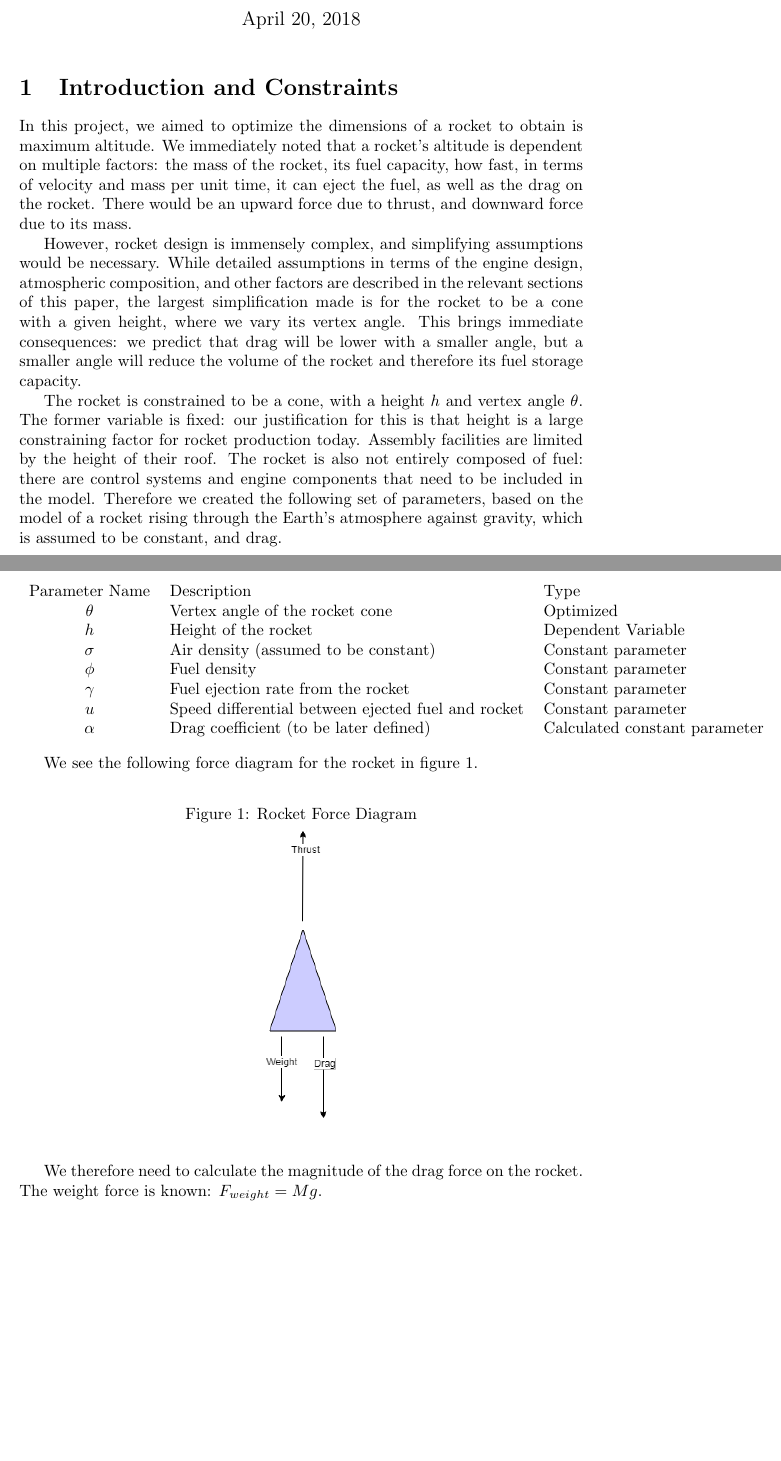
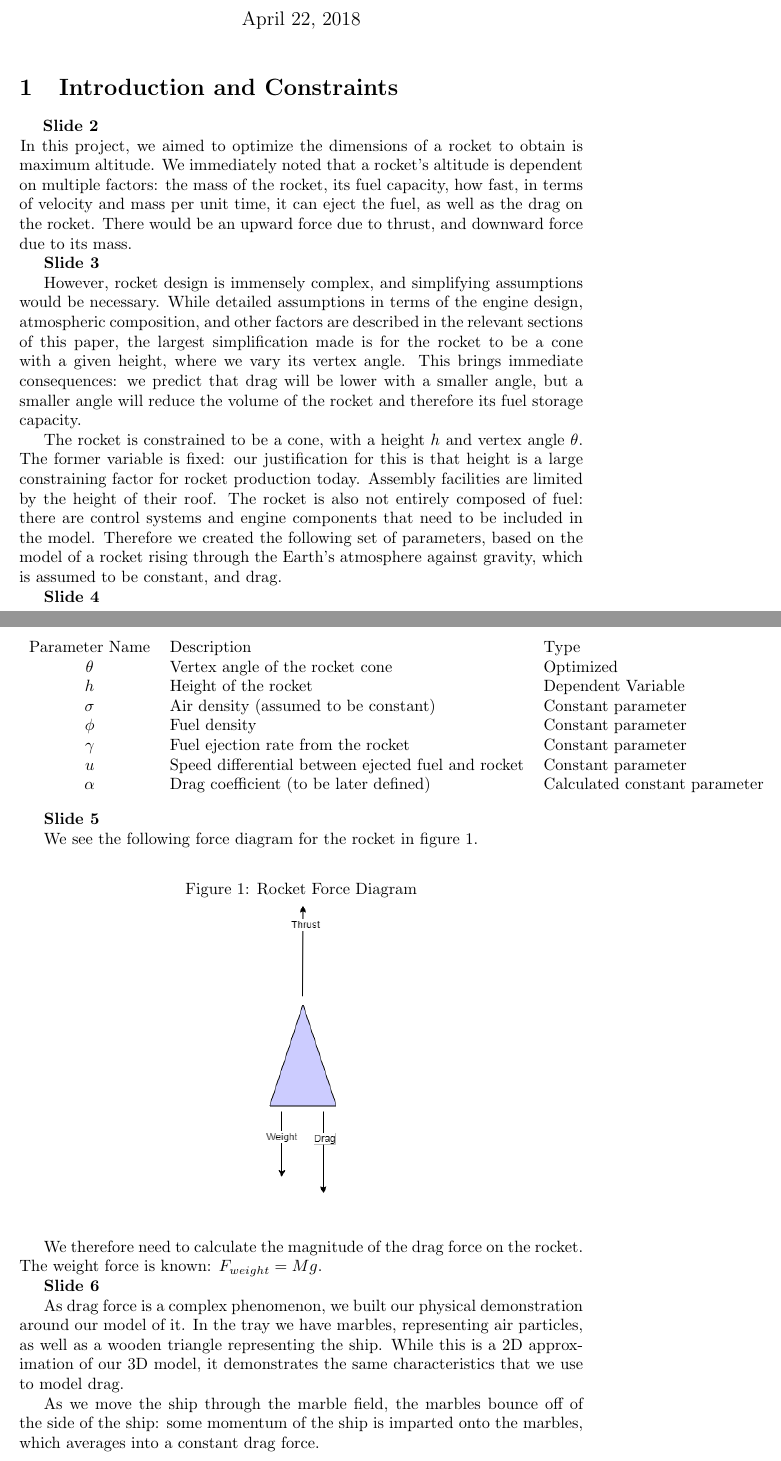
Before and after one commit to Arcturus314/math45_final, a LaTeX document (document.tex): two parts of pages 1 and 2 of 9, joined at a grey line, cut so that both start at the same text, the shorter picture padded with empty space. The pictures show the PDF file document.pdf that the author committed with the source.

Commit message:
Added slide markings and physical model section

```diff
--- a/document.tex
+++ b/document.tex
@@ -13,11 +14,17 @@
 
 \section{Introduction and Constraints}
 
-In this project, we aimed to optimize the dimensions of a rocket to obtain is maximum altitude. We immediately noted that a rocket's altitude is dependent on multiple factors: the mass of the rocket, its fuel capacity, how fast, in terms of velocity and mass per unit time, it can eject the fuel, as well as the drag on the rocket. There would be an upward force due to thrust, and downward force due to its mass.
+\hspace{0.2in}\textbf{Slide 2}
+
+\hspace{-0.2in}In this project, we aimed to optimize the dimensions of a rocket to obtain is maximum altitude. We immediately noted that a rocket's altitude is dependent on multiple factors: the mass of the rocket, its fuel capacity, how fast, in terms of velocity and mass per unit time, it can eject the fuel, as well as the drag on the rocket. There would be an upward force due to thrust, and downward force due to its mass.
+
+\textbf{Slide 3}
 
 However, rocket design is immensely complex, and simplifying assumptions would be necessary. While detailed assumptions in terms of the engine design, atmospheric composition, and other factors are described in the relevant sections of this paper, the largest simplification made is for the rocket to be a cone with a given height, where we vary its vertex angle. This brings immediate consequences: we predict that drag will be lower with a smaller angle, but a smaller angle will reduce the volume of the rocket and therefore its fuel storage capacity.
 
 The rocket is constrained to be a cone, with a  height $h$ and vertex angle $\theta$. The former variable is fixed: our justification for this is that height is a large constraining factor for rocket production today. Assembly facilities are limited by the height of their roof. The rocket is also not entirely composed of fuel: there are control systems and engine components that need to be included in the model. Therefore we created the following set of parameters, based on the model of a rocket rising through the Earth's atmosphere against gravity, which is assumed to be constant, and drag.
+
+\textbf{Slide 4}
 
 \begin{center}
 	\begin{tabular} {c l l}
@@ -33,6 +40,7 @@ The rocket is constrained to be a cone, with a  height $h$ and vertex angle $\th
 \end{center}
 
 
+\textbf{Slide 5}
 
 We see the following force diagram for the rocket in figure \ref{forces}.
 
@@ -47,5 +55,11 @@ We see the following force diagram for the rocket in figure \ref{forces}.
 
 We therefore need to calculate the magnitude of the drag force on the rocket. The weight force is known: $F_{weight} = Mg$.
 
+\textbf{Slide 6}
 
+As drag force is a complex phenomenon, we built our physical demonstration around our model of it. In the tray we have marbles, representing air particles, as well as a wooden triangle representing the ship. While this is a 2D approximation of our 3D model, it demonstrates the same characteristics that we use to model drag.
+
+As we move the ship through the marble field, the marbles bounce off of the side of the ship: some momentum of the ship is imparted onto the marbles, which averages into a constant drag force.
+
+\newpage
 \section{Calculating Drag Force}
@@ -97,7 +113,9 @@ And substitute this expression into the expression for momentum change:
 
 We have now found the drag force via a first-order differential equation.
 
+
 \section{Calculating the Rocket's Motion}
+\textbf{Slide 8}
 
 We can now find the rocket's motion via considering conservation of momentum. The below diagram illustrates fuel ejection from the rocket at times $t$ and $t+\Delta t$. The mass of the rocket is $M$, and the mass of the fuel ejected over the interval is $\Delta m$. The velocity of the rocket is $V$, its gain in velocity is $\Delta V$, and the speed differential between it and the fuel is $V+\Delta V$.
 
@@ -121,6 +139,8 @@ We can now write expressions for the momentum of the system at the two times
 \end{center}
 
 We can write this in terms of the applied force
+
+\textbf{Slide 9}
 
 \begin{center}
 	\begin{align*}
@@ -153,6 +173,8 @@ Therefore:
 	\end{align*}
 \end{center}
 
+\textbf{Slide 10}
+
 We now have a differential equation describing the velocity of the rocket as a function of time. We also have a differential equation describing its altitude:
 
 \begin{center}
@@ -164,6 +186,8 @@ We now have a differential equation describing the velocity of the rocket as a f
 As the former equation has no closed-form solution, a numerical approximation can be done via Euler's method. The same set of timesteps can be used in a second application of Euler's method to calculate altitude as a function of time.
 
 \section{Solution Existence}
+
+\textbf{Slide 11}
 
 With reference to the physical implications of our solution, it is clear that the solution only exists during $0 \le t < t_{f}$, where $t_f$ occurs when there is no fuel left in the rocket. We can calculate $t_f$, with $volume_{other}$ referencing the volume of the rocket consumed by the payload, control systems, and other non-fuel entities:
 
@@ -181,6 +205,8 @@ There is another condition for physical existence present in the solution. Drag
 
 \section{Euler's Method Approximation}
 
+\textbf{Slide 12}
+
 A python script was written to approximate velocity and altitude via Euler's method, which then exported data to a .csv file which can be analyzed via Excel. This script is available in a GitHub repository\footnote{https://github.com/Arcturus314/math45\_final}.
 
 
@@ -245,7 +279,10 @@ The maximum altitude occurs at a nosecone angle of $\theta = 0.261799$, with an
 
 \section{Analysis}
+\textbf{Slide 16}
 
 Our obtained result is reasonable. While our rocket included only one stage, it passed the Karman line at 100km \footnote{http://www.iop.org/resources/topic/archive/space/}, which is commonly considered the boundary between air and space, as it is the point at which the air density is too low for flight \footnote{http://www.messagetoeagle.com/what-is-the-karman-line/}. As the rockets from which model parameters were derived all passed the Karman line, we see that our model produced reasonable values.
+
+\textbf{Slide 17}
 
 However, there are many simplifications inherent in our model, and therefore, many characteristics that could be improved. In particular, the accuracy of our model would be increased if the expression for drag included a variable height-dependent air density term. Drag was the limiting factor in acceleration of the rocket once it had reached reasonable speed, and as such more accurate results would be obtained if air density was more precisely modeled. Similarly, gravity is variable as a function of height: implementing this into our model would further increase accuracy.
 
```
Also changed, not shown: document.pdf, document.tex (17 more changed lines), 3 other files.
